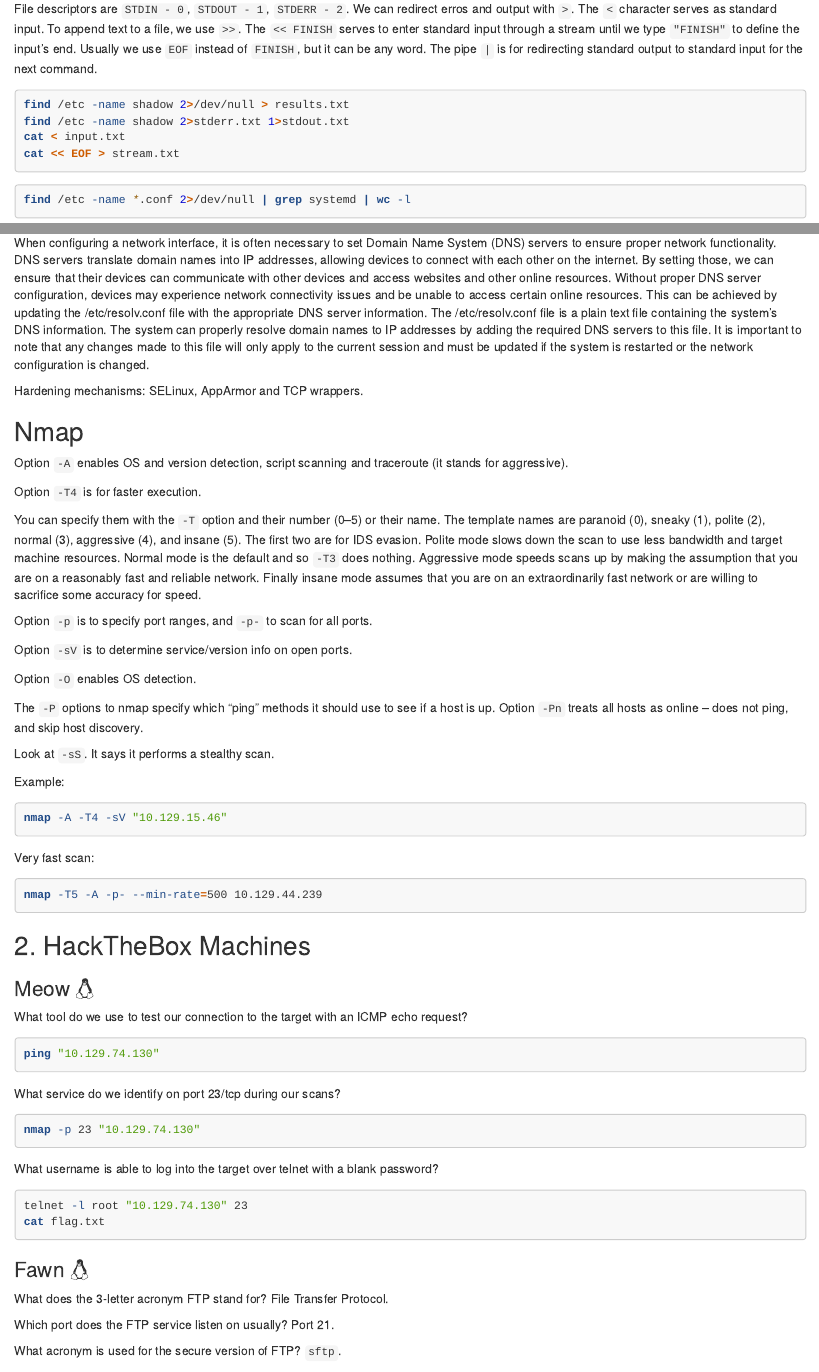
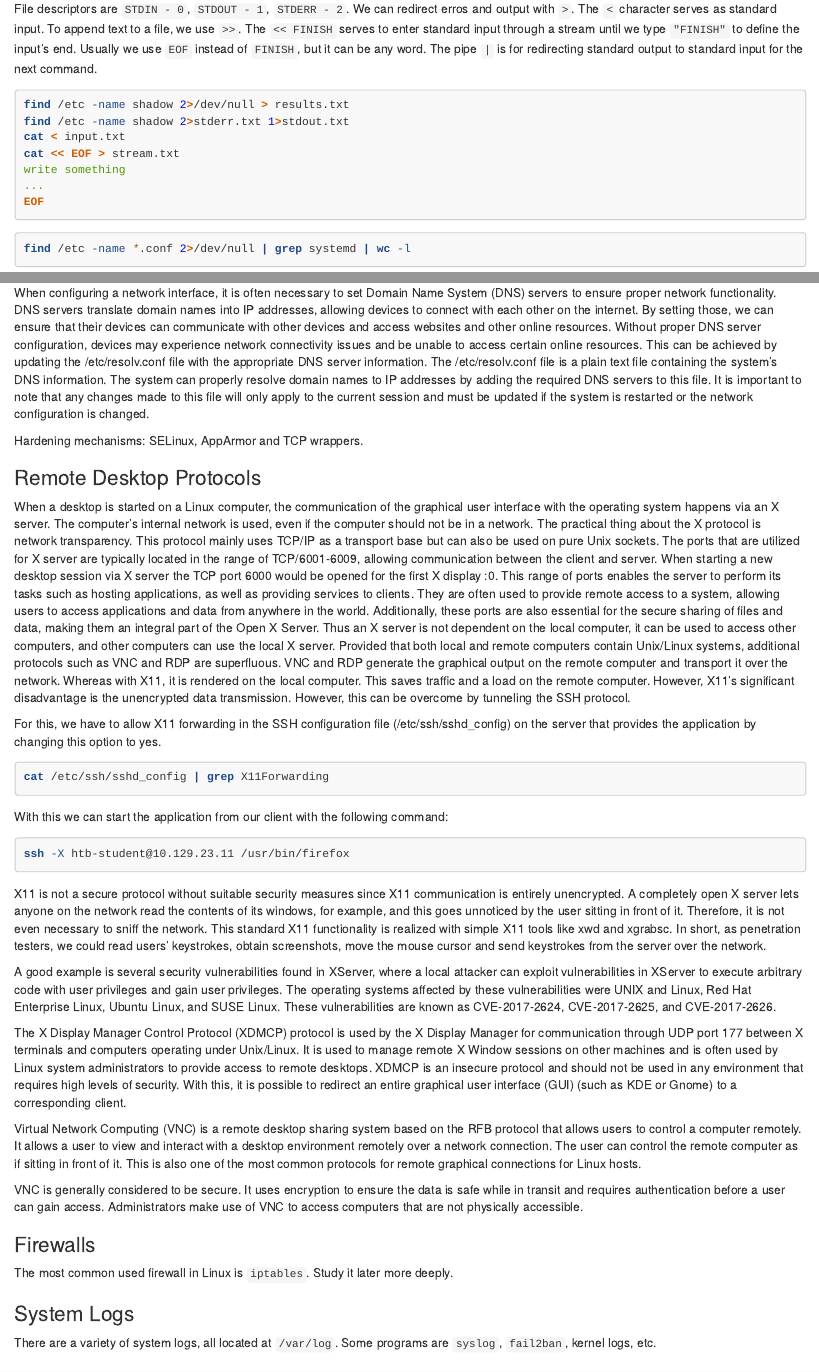
Before and after one commit to marqsmat/cybersec, an R Markdown document (write-ups/htb.rmd): the page in a window 1100 px wide, from 1000 px down, and a second part further down, joined at a grey line. Rendered offline with R 4.5, knitr and Pandoc, with nearby package versions.

Commit message:
Linux fundamentals completed

````diff
--- a/write-ups/htb.rmd
+++ b/write-ups/htb.rmd
@@ -84,6 +84,9 @@
 find /etc -name shadow 2>stderr.txt 1>stdout.txt
 cat < input.txt
 cat << EOF > stream.txt
+write something
+...
+EOF
 ```
 ```{bash eval=F}
 find /etc -name *.conf 2>/dev/null | grep systemd | wc -l
@@ -403,6 +406,42 @@
 When configuring a network interface, it is often necessary to set Domain Name System (DNS) servers to ensure proper network functionality. DNS servers translate domain names into IP addresses, allowing devices to connect with each other on the internet. By setting those, we can ensure that their devices can communicate with other devices and access websites and other online resources. Without proper DNS server configuration, devices may experience network connectivity issues and be unable to access certain online resources. This can be achieved by updating the /etc/resolv.conf file with the appropriate DNS server information. The /etc/resolv.conf file is a plain text file containing the system's DNS information. The system can properly resolve domain names to IP addresses by adding the required DNS servers to this file. It is important to note that any changes made to this file will only apply to the current session and must be updated if the system is restarted or the network configuration is changed.
 
 Hardening mechanisms: SELinux, AppArmor and TCP wrappers.
+
+### Remote Desktop Protocols
+
+When a desktop is started on a Linux computer, the communication of the graphical user interface with the operating system happens via an X server. The computer's internal network is used, even if the computer should not be in a network. The practical thing about the X protocol is network transparency. This protocol mainly uses TCP/IP as a transport base but can also be used on pure Unix sockets. The ports that are utilized for X server are typically located in the range of TCP/6001-6009, allowing communication between the client and server. When starting a new desktop session via X server the TCP port 6000 would be opened for the first X display :0. This range of ports enables the server to perform its tasks such as hosting applications, as well as providing services to clients. They are often used to provide remote access to a system, allowing users to access applications and data from anywhere in the world. Additionally, these ports are also essential for the secure sharing of files and data, making them an integral part of the Open X Server. Thus an X server is not dependent on the local computer, it can be used to access other computers, and other computers can use the local X server. Provided that both local and remote computers contain Unix/Linux systems, additional protocols such as VNC and RDP are superfluous. VNC and RDP generate the graphical output on the remote computer and transport it over the network. Whereas with X11, it is rendered on the local computer. This saves traffic and a load on the remote computer. However, X11's significant disadvantage is the unencrypted data transmission. However, this can be overcome by tunneling the SSH protocol.
+
+For this, we have to allow X11 forwarding in the SSH configuration file (/etc/ssh/sshd_config) on the server that provides the application by changing this option to yes.
+
+```{bash eval=F}
+cat /etc/ssh/sshd_config | grep X11Forwarding
+```
+
+With this we can start the application from our client with the following command:
+```{bash eval=F}
+ssh -X htb-student@10.129.23.11 /usr/bin/firefox
+```
+
+X11 is not a secure protocol without suitable security measures since X11 communication is entirely unencrypted. A completely open X server lets anyone on the network read the contents of its windows, for example, and this goes unnoticed by the user sitting in front of it. Therefore, it is not even necessary to sniff the network. This standard X11 functionality is realized with simple X11 tools like xwd and xgrabsc. In short, as penetration testers, we could read users' keystrokes, obtain screenshots, move the mouse cursor and send keystrokes from the server over the network.
+
+A good example is several security vulnerabilities found in XServer, where a local attacker can exploit vulnerabilities in XServer to execute arbitrary code with user privileges and gain user privileges. The operating systems affected by these vulnerabilities were UNIX and Linux, Red Hat Enterprise Linux, Ubuntu Linux, and SUSE Linux. These vulnerabilities are known as CVE-2017-2624, CVE-2017-2625, and CVE-2017-2626.
+
+The X Display Manager Control Protocol (XDMCP) protocol is used by the X Display Manager for communication through UDP port 177 between X terminals and computers operating under Unix/Linux. It is used to manage remote X Window sessions on other machines and is often used by Linux system administrators to provide access to remote desktops. XDMCP is an insecure protocol and should not be used in any environment that requires high levels of security. With this, it is possible to redirect an entire graphical user interface (GUI) (such as KDE or Gnome) to a corresponding client.
+
+Virtual Network Computing (VNC) is a remote desktop sharing system based on the RFB protocol that allows users to control a computer remotely. It allows a user to view and interact with a desktop environment remotely over a network connection. The user can control the remote computer as if sitting in front of it. This is also one of the most common protocols for remote graphical connections for Linux hosts.
+
+VNC is generally considered to be secure. It uses encryption to ensure the data is safe while in transit and requires authentication before a user can gain access. Administrators make use of VNC to access computers that are not physically accessible.
+
+
+### Firewalls
+
+The most common used firewall in Linux is `iptables`. Study it later more deeply.
+
+### System Logs
+
+There are a variety of system logs, all located at `/var/log`. Some programs are `syslog`, `fail2ban`, kernel logs, etc.
+
+
 
 ## Nmap
 
````
